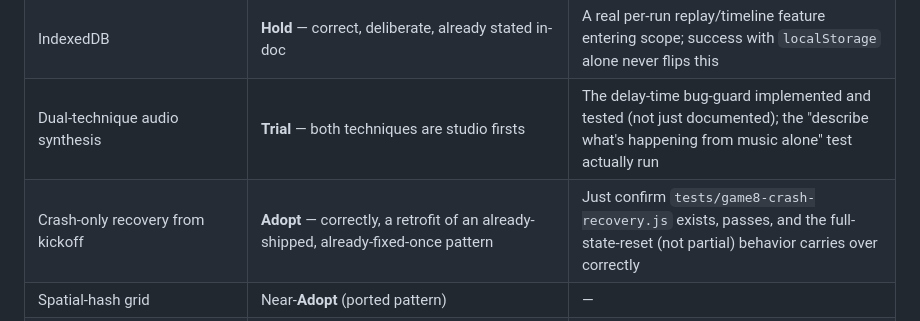
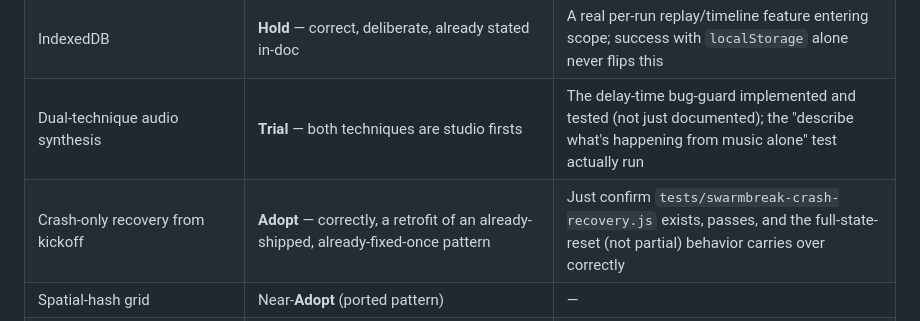
Before and after one commit to Kazabon-Games/Shin-Maho-Arcade, a Markdown page: SWARMBREAK_QUALITY_PLAN.md, the part around the change. GitHub-like rendering.

```diff
--- a/SWARMBREAK_QUALITY_PLAN.md
+++ b/SWARMBREAK_QUALITY_PLAN.md
@@ -207,7 +207,7 @@ on paper.
 | WebGL2 batched instancing, `MAX_INSTANCES=4608` | **Trial** (not Adopt — the technique is Adopt studio-wide, but this is its first deployment on the *combat-critical horde itself*, not decorative particles) | Real Playwright frame-time capture at actual Surge peak, plus the still-unmeasured CPU-side simulation cost |
 | IndexedDB | **Hold** — correct, deliberate, already stated in-doc | A real per-run replay/timeline feature entering scope; success with `localStorage` alone never flips this |
 | Dual-technique audio synthesis | **Trial** — both techniques are studio firsts | The delay-time bug-guard implemented and tested (not just documented); the "describe what's happening from music alone" test actually run |
-| Crash-only recovery from kickoff | **Adopt** — correctly, a retrofit of an already-shipped, already-fixed-once pattern | Just confirm `tests/game8-crash-recovery.js` exists, passes, and the full-state-reset (not partial) behavior carries over correctly |
+| Crash-only recovery from kickoff | **Adopt** — correctly, a retrofit of an already-shipped, already-fixed-once pattern | Just confirm `tests/swarmbreak-crash-recovery.js` exists, passes, and the full-state-reset (not partial) behavior carries over correctly |
 | Spatial-hash grid | Near-**Adopt** (ported pattern) | — |
 | Anti-stack soft steering force | **Trial** — new, self-named risk of quietly breaking the core mechanic if miscalibrated | The already-specified A/B chain-length-distribution test actually run, not just planned |
 
```
Also changed, not shown: GAME_8_PILLARS.md (+14 -4 lines).
